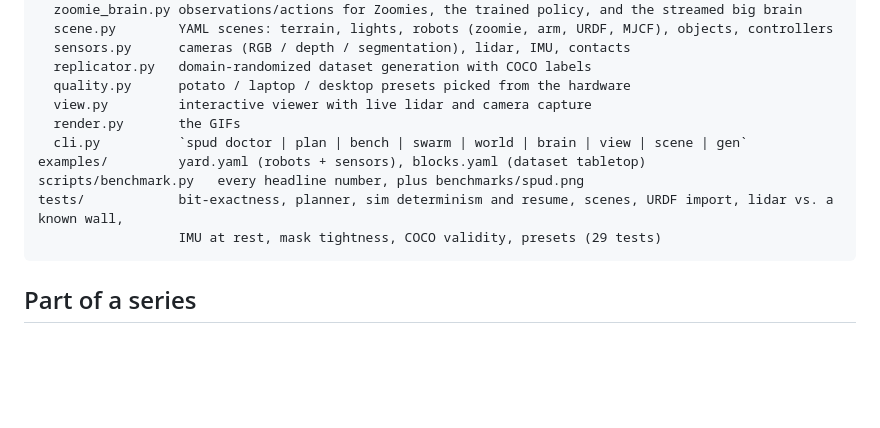
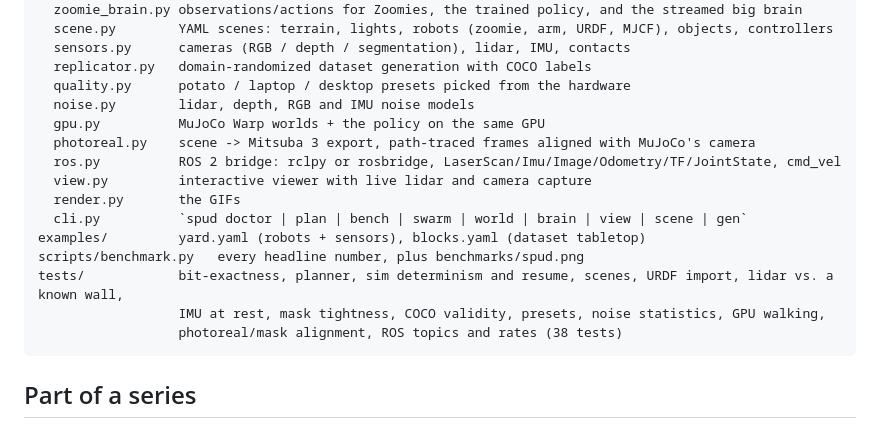
Before and after one commit to nonberw/spud, a Markdown page: README.md, the part around one of its changes. Rendered like a GitHub page; blank space fills up the shorter version.

````diff
--- a/README.md
+++ b/README.md
@@ -266,13 +312,18 @@ spud/
   sensors.py      cameras (RGB / depth / segmentation), lidar, IMU, contacts
   replicator.py   domain-randomized dataset generation with COCO labels
   quality.py      potato / laptop / desktop presets picked from the hardware
+  noise.py        lidar, depth, RGB and IMU noise models
+  gpu.py          MuJoCo Warp worlds + the policy on the same GPU
+  photoreal.py    scene -> Mitsuba 3 export, path-traced frames aligned with MuJoCo's camera
+  ros.py          ROS 2 bridge: rclpy or rosbridge, LaserScan/Imu/Image/Odometry/TF/JointState, cmd_vel
   view.py         interactive viewer with live lidar and camera capture
   render.py       the GIFs
   cli.py          `spud doctor | plan | bench | swarm | world | brain | view | scene | gen`
 examples/         yard.yaml (robots + sensors), blocks.yaml (dataset tabletop)
 scripts/benchmark.py   every headline number, plus benchmarks/spud.png
 tests/            bit-exactness, planner, sim determinism and resume, scenes, URDF import, lidar vs. a known wall,
-                  IMU at rest, mask tightness, COCO validity, presets (29 tests)
+                  IMU at rest, mask tightness, COCO validity, presets, noise statistics, GPU walking,
+                  photoreal/mask alignment, ROS topics and rates (38 tests)
 ```
 
 ## Part of a series
````
Also changed, not shown: other parts of README.md (+48 -2 lines), assets/photoreal.png (added), 9 other files.
